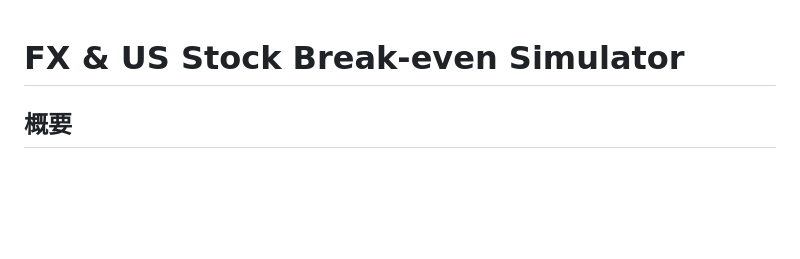
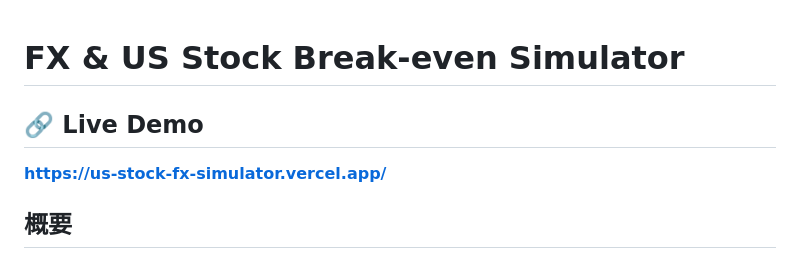
Before and after one commit to Taka-S-dev/us-stock-fx-simulator, a Markdown page: README.md, the part around the change. Drawn GitHub-style; blank space fills up the shorter version.

Commit message:
docs: add deployment URL to README
docs: add deployment URL to README

```diff
--- a/README.md
+++ b/README.md
@@ -1,4 +1,8 @@
 # FX & US Stock Break-even Simulator
+
+## 🔗 Live Demo
+
+**[https://us-stock-fx-simulator.vercel.app/](https://us-stock-fx-simulator.vercel.app/)**
 
 ## 概要
 
```
